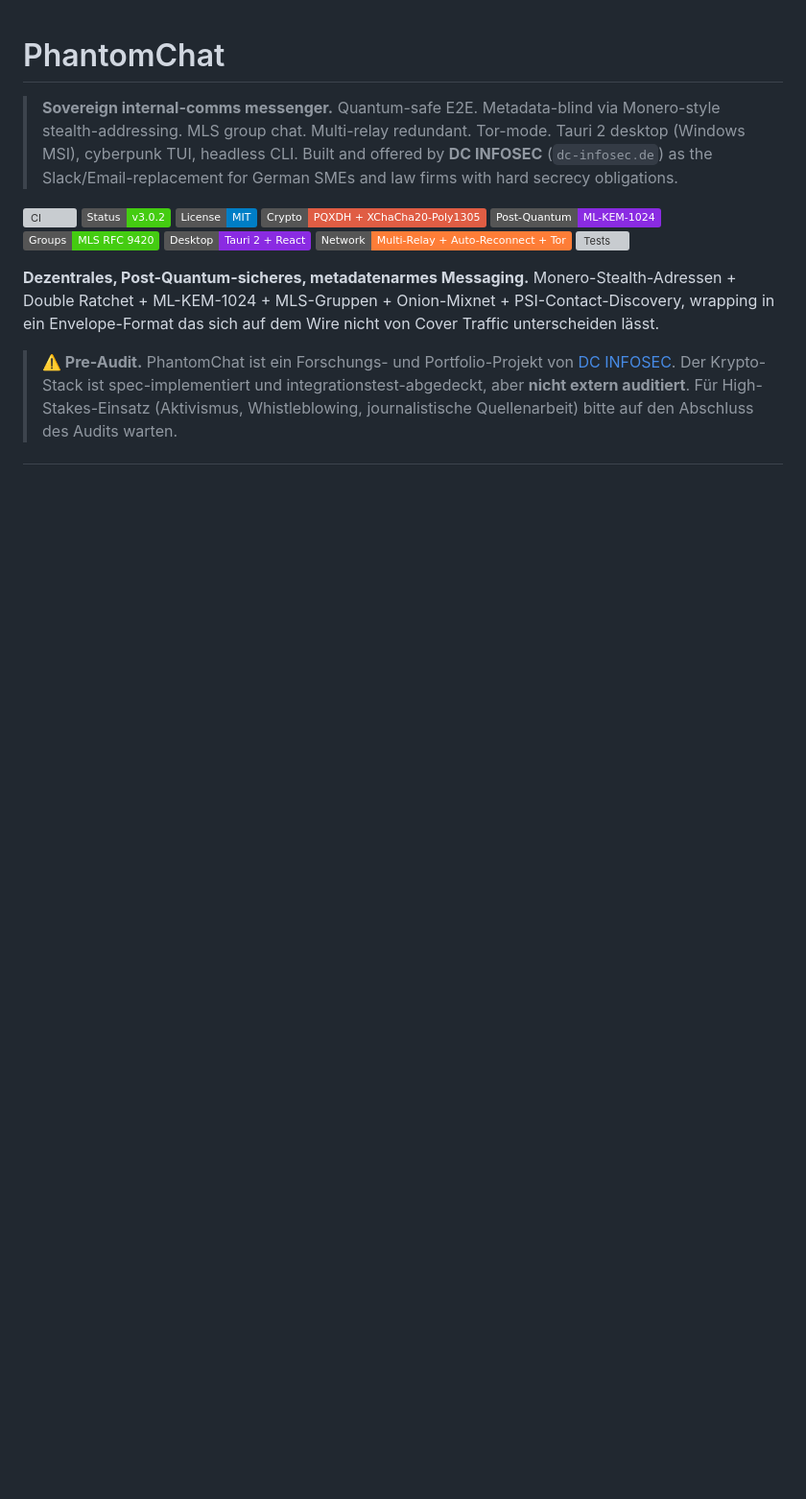
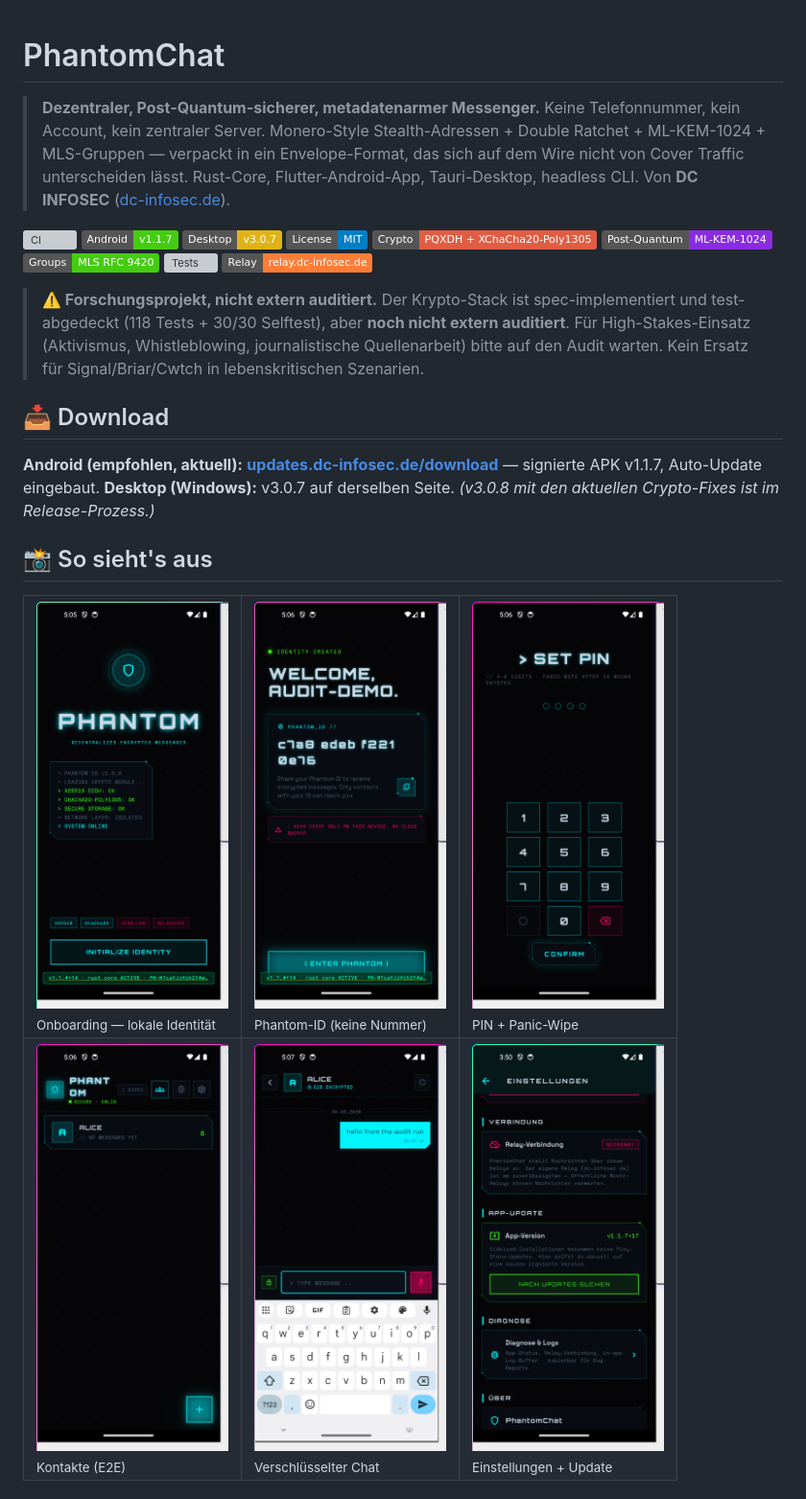
Before and after one commit to cengo441337-a11y/phantomchat, a Markdown page: README.md, the part around one of its changes. Shown at 96% size. Drawn GitHub-style; pictures changed too: docs/screenshots/01-onboarding.png (added), docs/screenshots/02-identity.png (added), docs/screenshots/03-contacts.png (added); badges without logos; blank space fills up the shorter version; grey boxes are pictures that could not be loaded.

```diff
--- a/README.md
+++ b/README.md
@@ -1,17 +1,36 @@
 # PhantomChat
 
-> **Sovereign internal-comms messenger.** Quantum-safe E2E. Metadata-blind via Monero-style stealth-addressing. MLS group chat. Multi-relay redundant. Tor-mode. Tauri 2 desktop (Windows MSI), cyberpunk TUI, headless CLI. Built and offered by **DC INFOSEC** (`dc-infosec.de`) as the Slack/Email-replacement for German SMEs and law firms with hard secrecy obligations.
+> **Dezentraler, Post-Quantum-sicherer, metadatenarmer Messenger.** Keine Telefonnummer, kein Account, kein zentraler Server. Monero-Style Stealth-Adressen + Double Ratchet + ML-KEM-1024 + MLS-Gruppen — verpackt in ein Envelope-Format, das sich auf dem Wire nicht von Cover Traffic unterscheiden lässt. Rust-Core, Flutter-Android-App, Tauri-Desktop, headless CLI. Von **DC INFOSEC** ([dc-infosec.de](https://dc-infosec.de)).
 
 [![CI](https://github.com/cengo441337-a11y/phantomchat/actions/workflows/ci.yml/badge.svg)](https://github.com/cengo441337-a11y/phantomchat/actions/workflows/ci.yml)
-![Status](https://img.shields.io/badge/Status-v3.0.2-brightgreen)
+![Android](https://img.shields.io/badge/Android-v1.1.7-brightgreen)
+![Desktop](https://img.shields.io/badge/Desktop-v3.0.7-yellow)
 ![License](https://img.shields.io/badge/License-MIT-blue)
 ![Crypto](https://img.shields.io/badge/Crypto-PQXDH_%2B_XChaCha20--Poly1305-red)
 ![PQ](https://img.shields.io/badge/Post--Quantum-ML--KEM--1024-blueviolet)
-![MLS](https://img.shields.io/badge/Groups-MLS_RFC_9420-brightgreen)
-![Desktop](https://img.shields.io/badge/Desktop-Tauri_2_%2B_React-blueviolet)
-![Network](https://img.shields.io/badge/Network-Multi--Relay_%2B_Auto--Reconnect_%2B_Tor-orange)
-![Tests](https://img.shields.io/badge/Tests-Selftest_30%2F30-success)
+![MLS](https://img.shields.io/badge/Groups-MLS_RFC_9420-success)
+![Tests](https://img.shields.io/badge/Tests-118_passing_%2B_selftest_30%2F30-success)
+![Relay](https://img.shields.io/badge/Relay-relay.dc--infosec.de-orange)
 
-**Dezentrales, Post-Quantum-sicheres, metadatenarmes Messaging.** Monero-Stealth-Adressen + Double Ratchet + ML-KEM-1024 + MLS-Gruppen + Onion-Mixnet + PSI-Contact-Discovery, wrapping in ein Envelope-Format das sich auf dem Wire nicht von Cover Traffic unterscheiden lässt.
+> **⚠️ Forschungsprojekt, nicht extern auditiert.** Der Krypto-Stack ist spec-implementiert und test-abgedeckt (118 Tests + 30/30 Selftest), aber **noch nicht extern auditiert**. Für High-Stakes-Einsatz (Aktivismus, Whistleblowing, journalistische Quellenarbeit) bitte auf den Audit warten. Kein Ersatz für Signal/Briar/Cwtch in lebenskritischen Szenarien.
 
-> **⚠️ Pre-Audit.** PhantomChat ist ein Forschungs- und Portfolio-Projekt von [DC INFOSEC](https://dc-infosec.de). Der Krypto-Stack ist spec-implementiert und integrationstest-abgedeckt, aber **nicht extern auditiert**. Für High-Stakes-Einsatz (Aktivismus, Whistleblowing, journalistische Quellenarbeit) bitte auf den Abschluss des Audits warten.
+## 📥 Download
+
+**Android (empfohlen, aktuell):** **[updates.dc-infosec.de/download](https://updates.dc-infosec.de/download/)** — signierte APK v1.1.7, Auto-Update eingebaut.
+**Desktop (Windows):** v3.0.7 auf derselben Seite. *(v3.0.8 mit den aktuellen Crypto-Fixes ist im Release-Prozess.)*
+
+## 📸 So sieht's aus
+
+<table>
+  <tr>
+    <td><img src="docs/screenshots/01-onboarding.png" width="200"/><br/><sub>Onboarding — lokale Identität</sub></td>
+    <td><img src="docs/screenshots/02-identity.png" width="200"/><br/><sub>Phantom-ID (keine Nummer)</sub></td>
+    <td><img src="docs/screenshots/06-pin.png" width="200"/><br/><sub>PIN + Panic-Wipe</sub></td>
+  </tr>
+  <tr>
+    <td><img src="docs/screenshots/03-contacts.png" width="200"/><br/><sub>Kontakte (E2E)</sub></td>
+    <td><img src="docs/screenshots/04-chat.png" width="200"/><br/><sub>Verschlüsselter Chat</sub></td>
+    <td><img src="docs/screenshots/05-settings.png" width="200"/><br/><sub>Einstellungen + Update</sub></td>
+  </tr>
+</table>
+
```
Also changed, not shown: other parts of README.md (+30 -5 lines).
